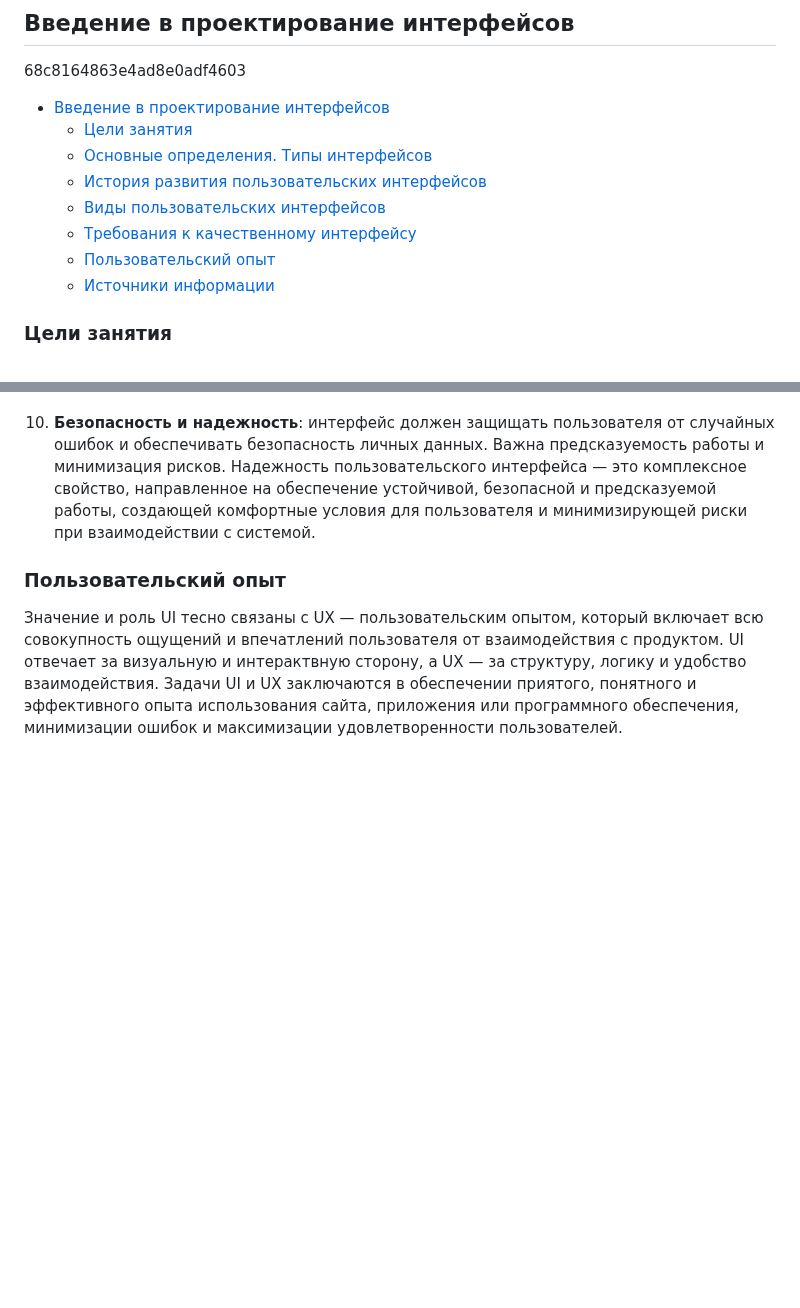
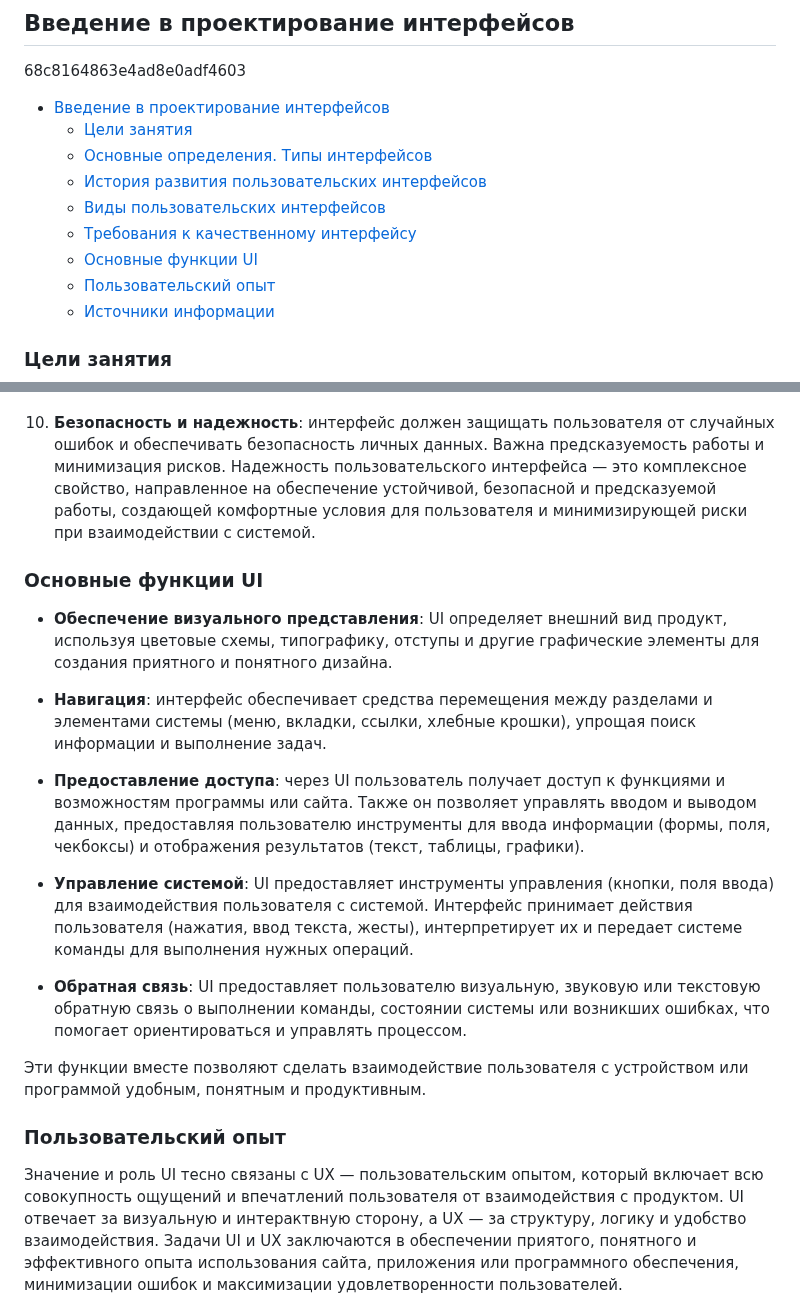
Before and after one commit to edu-top/68c8071d63e4ad8e0adf4601, a Markdown page: wiki/01_intro.md, 2 parts joined by grey strips. Drawn GitHub-style; blank space fills up the shorter version.

Commit message:
docs: add ui main features

```diff
--- a/wiki/01_intro.md
+++ b/wiki/01_intro.md
@@ -7,6 +7,7 @@
   - [История развития пользовательских интерфейсов](#история-развития-пользовательских-интерфейсов)
   - [Виды пользовательских интерфейсов](#виды-пользовательских-интерфейсов)
   - [Требования к качественному интерфейсу](#требования-к-качественному-интерфейсу)
+  - [Основные функции UI](#основные-функции-ui)
   - [Пользовательский опыт](#пользовательский-опыт)
   - [Источники информации](#источники-информации)
 
@@ -289,6 +290,20 @@
 
 10. **Безопасность и надежность**: интерфейс должен защищать пользователя от случайных ошибок и обеспечивать безопасность личных данных. Важна предсказуемость работы и минимизация рисков. Надежность пользовательского интерфейса — это комплексное свойство, направленное на обеспечение устойчивой, безопасной и предсказуемой работы, создающей комфортные условия для пользователя и минимизирующей риски при взаимодействии с системой.
 
+### Основные функции UI
+
+- **Обеспечение визуального представления**: UI определяет внешний вид продукт, используя цветовые схемы, типографику, отступы и другие графические элементы для создания приятного и понятного дизайна.
+
+- **Навигация**: интерфейс обеспечивает средства перемещения между разделами и элементами системы (меню, вкладки, ссылки, хлебные крошки), упрощая поиск информации и выполнение задач.
+
+- **Предоставление доступа**: через UI пользователь получает доступ к функциями и возможностям программы или сайта. Также он позволяет управлять вводом и выводом данных, предоставляя пользователю инструменты для ввода информации (формы, поля, чекбоксы) и отображения результатов (текст, таблицы, графики).
+
+- **Управление системой**: UI предоставляет инструменты управления (кнопки, поля ввода) для взаимодействия пользователя с системой. Интерфейс принимает действия пользователя (нажатия, ввод текста, жесты), интерпретирует их и передает системе команды для выполнения нужных операций.
+
+- **Обратная связь**: UI предоставляет пользователю визуальную, звуковую или текстовую обратную связь о выполнении команды, состоянии системы или возникших ошибках, что помогает ориентироваться и управлять процессом.
+
+Эти функции вместе позволяют сделать взаимодействие пользователя с устройством или программой удобным, понятным и продуктивным.
+
 ### Пользовательский опыт
 Значение и роль UI тесно связаны с UX — <dfn title="пользовательский опыт">пользовательским опытом</dfn>, который включает всю совокупность ощущений и впечатлений пользователя от взаимодействия с продуктом. UI отвечает за визуальную и интерактвную сторону, а UX — за структуру, логику и удобство взаимодействия. Задачи UI и UX заключаются в обеспечении приятого, понятного и эффективного опыта использования сайта, приложения или программного обеспечения, минимизации ошибок и максимизации удовлетворенности пользователей.
 
```
